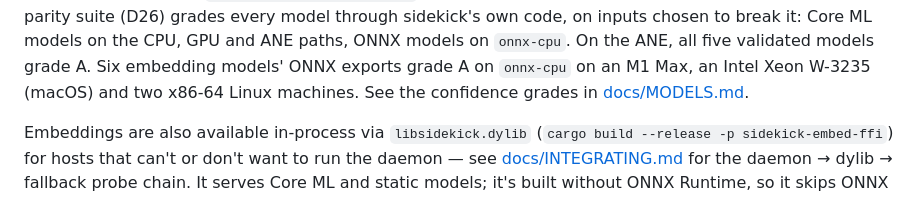
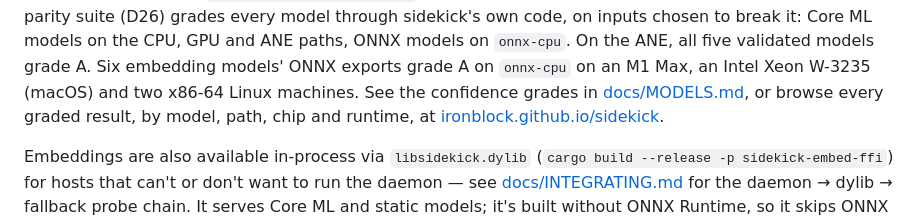
Before and after one commit to ironblock/sidekick, a Markdown page: README.md, the part around the change. Rendered like a GitHub page.

Commit message:
docs: link the model comparison page from README and MODELS.md
Co-Authored-By: Claude Opus 5.5 <noreply@anthropic.com>

```diff
--- a/README.md
+++ b/README.md
@@ -59,7 +59,9 @@ code, on inputs chosen to break it: Core ML models on the CPU, GPU and ANE
 paths, ONNX models on `onnx-cpu`. On the ANE, all five validated models
 grade A. Six embedding models' ONNX exports grade A on `onnx-cpu` on an
 M1 Max, an Intel Xeon W-3235 (macOS) and two x86-64 Linux machines. See the
-confidence grades in [docs/MODELS.md](docs/MODELS.md).
+confidence grades in [docs/MODELS.md](docs/MODELS.md), or browse every graded
+result, by model, path, chip and runtime, at
+[ironblock.github.io/sidekick](https://ironblock.github.io/sidekick/).
 
 Embeddings are also available in-process via `libsidekick.dylib`
 (`cargo build --release -p sidekick-embed-ffi`) for hosts that can't or
```
Also changed, not shown: docs/MODELS.md (+6 -0 lines).
